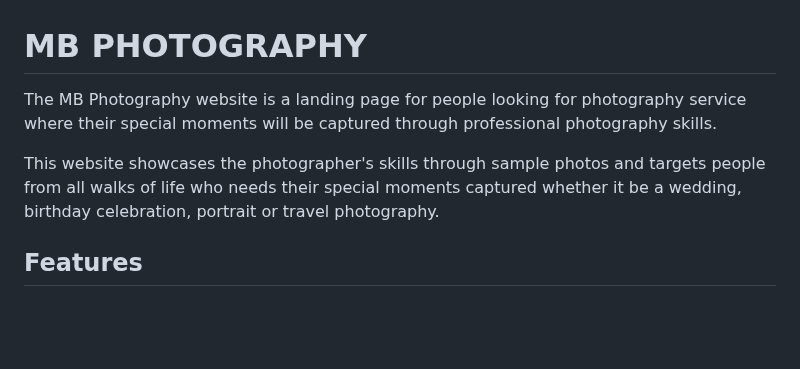
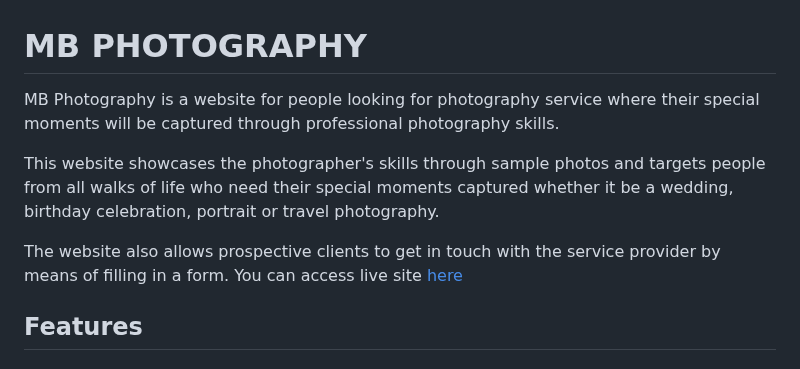
Before and after one commit to mikel072889/mb-photography-project1, a Markdown page: docs/README.md, the part around the change. GitHub-like rendering; blank space fills up the shorter version.

Commit message:
Update website definition and add live site link

```diff
--- a/docs/README.md
+++ b/docs/README.md
@@ -1,7 +1,9 @@
 # MB PHOTOGRAPHY
-The MB Photography website is a landing page for people looking for photography service where their special moments will be captured through professional photography skills.
+MB Photography is a website for people looking for photography service where their special moments will be captured through professional photography skills.
 
-This website showcases the photographer's skills through sample photos and targets people from all walks of life who needs their special moments captured whether it be a wedding, birthday celebration, portrait or travel photography.
+This website showcases the photographer's skills through sample photos and targets people from all walks of life who need their special moments captured whether it be a wedding, birthday celebration, portrait or travel photography.
+
+The website also allows prospective clients to get in touch with the service provider by means of filling in a form. You can access live site [here](https://mikel072889.github.io/mb-photography-project1/)
 
 [comment]: <> (Screenshot photo will be included here once project is finished)
 
```
